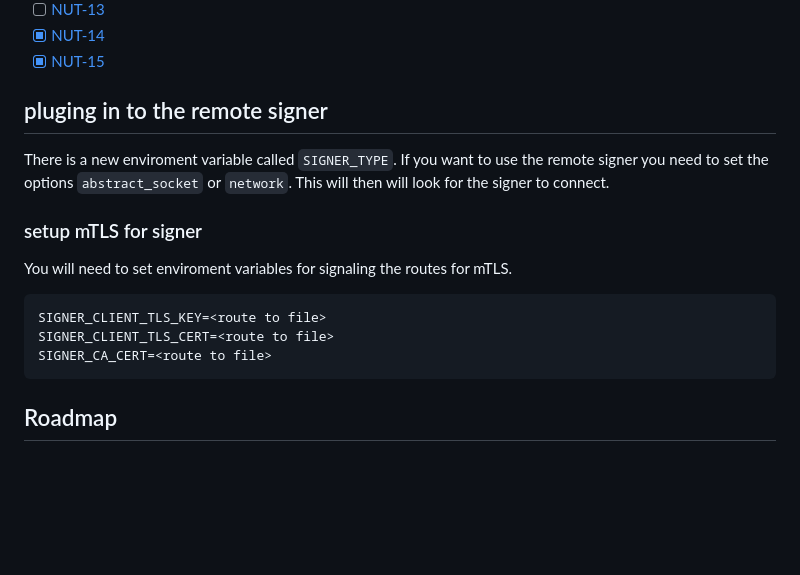
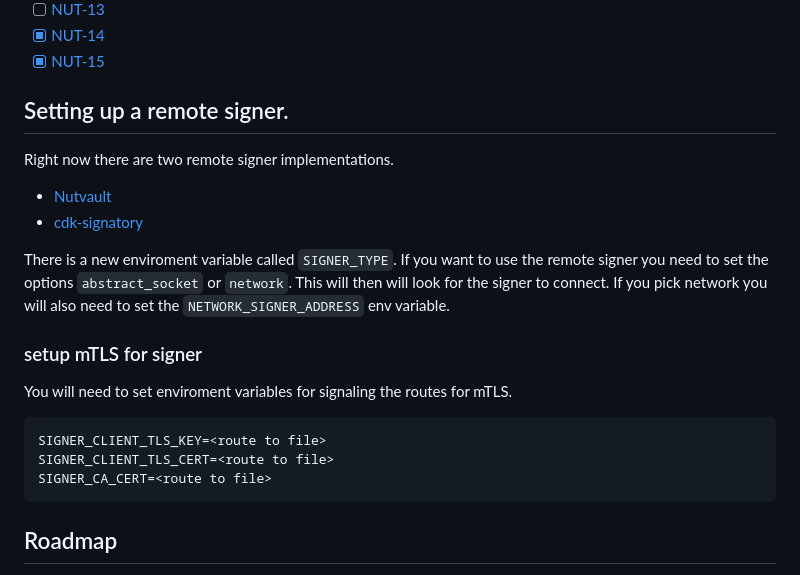
Before and after one commit to lescuer97/nutmix, a Markdown page: README.md, the part around the change. Drawn GitHub-style; blank space fills up the shorter version.

````diff
--- a/README.md
+++ b/README.md
@@ -103,13 +103,18 @@ Implemented [NUTs](https://github.com/cashubtc/nuts/):
 - [x] [NUT-14](https://github.com/cashubtc/nuts/blob/main/14.md)
 - [x] [NUT-15](https://github.com/cashubtc/nuts/blob/main/15.md)
 
-## pluging in to the remote signer
+## Setting up a remote signer.
+
+Right now there are two remote signer implementations.
+
+- [Nutvault](https://github.com/lescuer97/nutvault)
+- [cdk-signatory](https://github.com/cashubtc/cdk/tree/main/crates/cdk-signatory)
 
 There is a new enviroment variable called `SIGNER_TYPE`. If you want to use the remote signer you need to set the
-options `abstract_socket` or `network`. This will then will look for the signer to connect.
+options `abstract_socket` or `network`. This will then will look for the signer to connect.  If you pick network you
+will also need to set the `NETWORK_SIGNER_ADDRESS` env variable.
 
 ### setup mTLS for signer
-
 You will need to set enviroment variables for signaling the routes for mTLS.
 
 ```
@@ -117,6 +122,7 @@ SIGNER_CLIENT_TLS_KEY=<route to file>
 SIGNER_CLIENT_TLS_CERT=<route to file>
 SIGNER_CA_CERT=<route to file>
 ```
+
 
 ## Roadmap
 At this moment NUTS are up to P2PK (NUT-11) are implemented and working. I plan to keep going until all NUTS are done.
````
